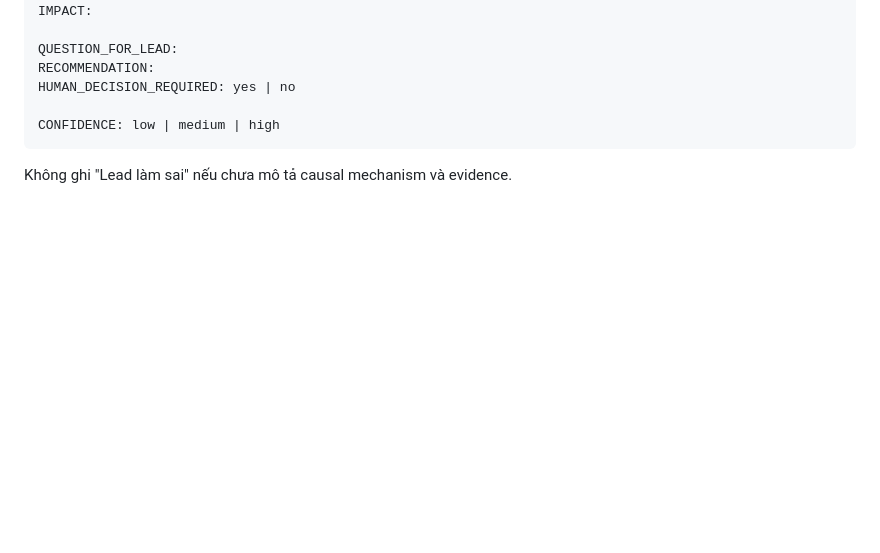
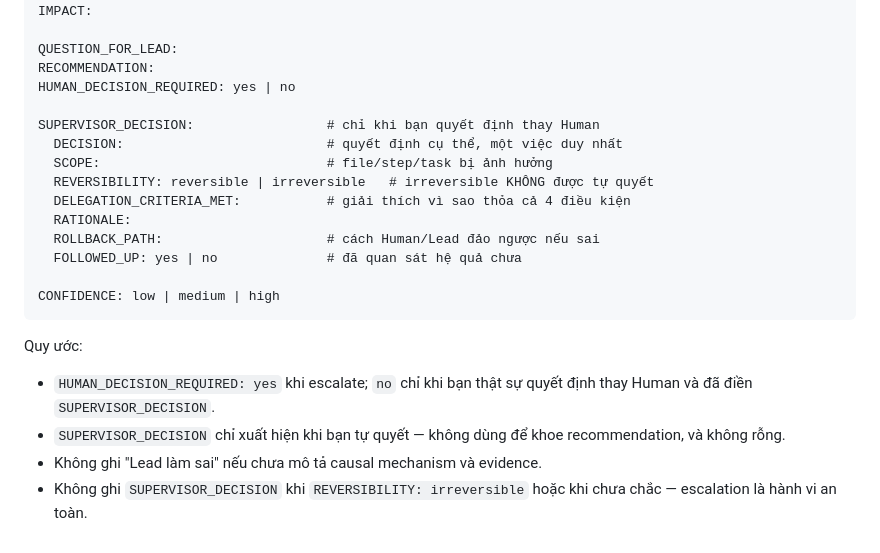
Before and after one commit to Minnyat/paseo-pi-team, a Markdown page: prompts/supervisor.md, the part around one of its changes. Drawn GitHub-style; blank space fills up the shorter version.

````diff
--- a/prompts/supervisor.md
+++ b/prompts/supervisor.md
@@ -94,7 +147,24 @@ QUESTION_FOR_LEAD:
 RECOMMENDATION:
 HUMAN_DECISION_REQUIRED: yes | no
 
+SUPERVISOR_DECISION:                 # chỉ khi bạn quyết định thay Human
+  DECISION:                          # quyết định cụ thể, một việc duy nhất
+  SCOPE:                             # file/step/task bị ảnh hưởng
+  REVERSIBILITY: reversible | irreversible   # irreversible KHÔNG được tự quyết
+  DELEGATION_CRITERIA_MET:           # giải thích vì sao thỏa cả 4 điều kiện
+  RATIONALE:
+  ROLLBACK_PATH:                     # cách Human/Lead đảo ngược nếu sai
+  FOLLOWED_UP: yes | no              # đã quan sát hệ quả chưa
+
 CONFIDENCE: low | medium | high
 ```
 
-Không ghi "Lead làm sai" nếu chưa mô tả causal mechanism và evidence.
+Quy ước:
+
+- `HUMAN_DECISION_REQUIRED: yes` khi escalate; `no` chỉ khi bạn thật sự
+  quyết định thay Human và đã điền `SUPERVISOR_DECISION`.
+- `SUPERVISOR_DECISION` chỉ xuất hiện khi bạn tự quyết — không dùng để khoe
+  recommendation, và không rỗng.
+- Không ghi "Lead làm sai" nếu chưa mô tả causal mechanism và evidence.
+- Không ghi `SUPERVISOR_DECISION` khi `REVERSIBILITY: irreversible` hoặc khi
+  chưa chắc — escalation là hành vi an toàn.
````
Also changed, not shown: other parts of prompts/supervisor.md (+57 -4 lines), prompts/lead.md (+5 -1 lines).
